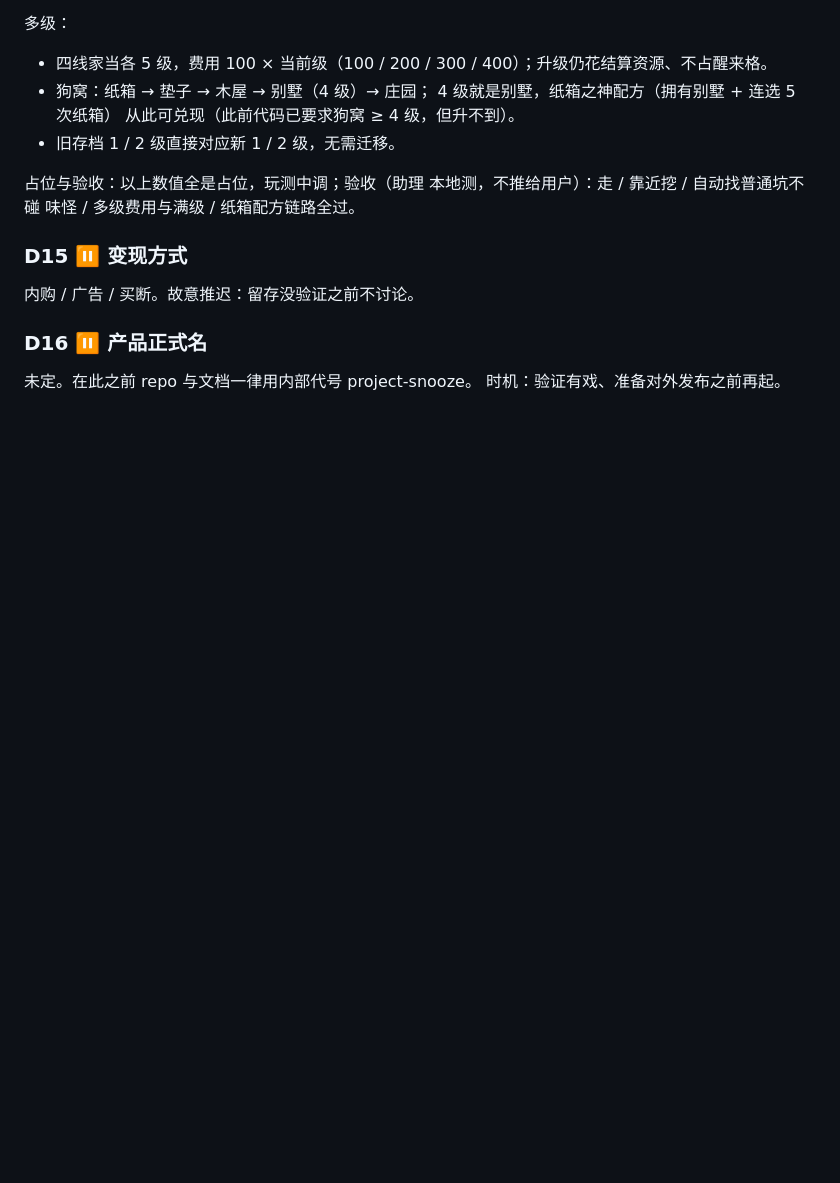
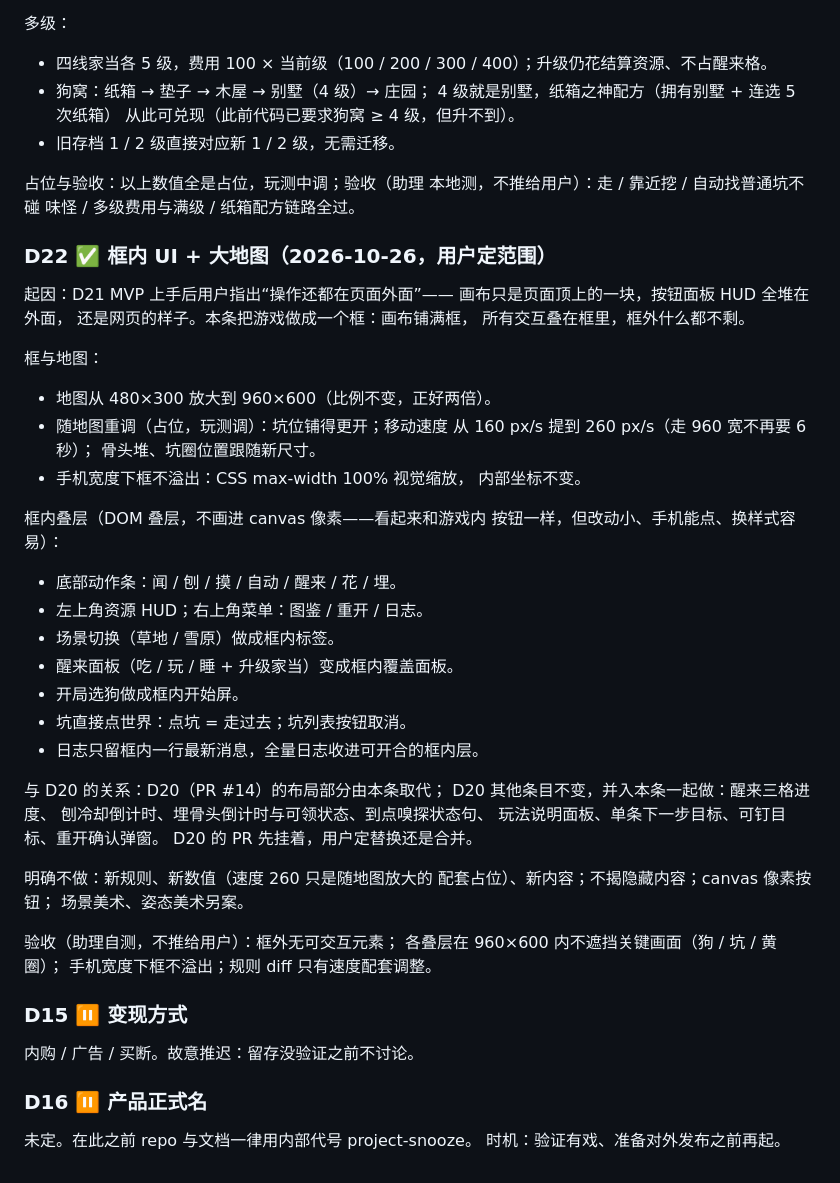
Before and after one commit to zwang1225/project-snooze, a Markdown page: docs/DECISIONS.md, the part around the change. GitHub-like rendering; blank space fills up the shorter version.

Commit message:
Spec D22: in-frame UI + bigger map (#16)
The game becomes one frame: canvas fills it, all UI overlays inside
it (DOM overlays, not canvas-painted buttons), nothing interactive
outside. Map 480x300 -> 960x600 with retuned speeds/positions
(placeholders). Absorbs D20's non-layout items; D20's layout section
is superseded (PR #14 left open for the user to replace or merge).

Co-authored-by: zwang1225 <zwang1225@users.noreply.github.com>

```diff
--- a/docs/DECISIONS.md
+++ b/docs/DECISIONS.md
@@ -417,6 +417,44 @@ MVP 可玩范围：D1–D9 锁定的核心循环全量 + 本批 D10–D14 默认
 本地测，不推给用户）：走 / 靠近挖 / 自动找普通坑不碰
 味怪 / 多级费用与满级 / 纸箱配方链路全过。
 
+### D22 ✅ 框内 UI + 大地图（2026-10-26，用户定范围）
+起因：D21 MVP 上手后用户指出“操作还都在页面外面”——
+画布只是页面顶上的一块，按钮面板 HUD 全堆在外面，
+还是网页的样子。本条把游戏做成一个框：画布铺满框，
+所有交互叠在框里，框外什么都不剩。
+
+框与地图：
+- 地图从 480×300 放大到 960×600（比例不变，正好两倍）。
+- 随地图重调（占位，玩测调）：坑位铺得更开；移动速度
+  从 160 px/s 提到 260 px/s（走 960 宽不再要 6 秒）；
+  骨头堆、坑圈位置跟随新尺寸。
+- 手机宽度下框不溢出：CSS max-width 100% 视觉缩放，
+  内部坐标不变。
+
+框内叠层（DOM 叠层，不画进 canvas 像素——看起来和游戏内
+按钮一样，但改动小、手机能点、换样式容易）：
+- 底部动作条：闻 / 刨 / 摸 / 自动 / 醒来 / 花 / 埋。
+- 左上角资源 HUD；右上角菜单：图鉴 / 重开 / 日志。
+- 场景切换（草地 / 雪原）做成框内标签。
+- 醒来面板（吃 / 玩 / 睡 + 升级家当）变成框内覆盖面板。
+- 开局选狗做成框内开始屏。
+- 坑直接点世界：点坑 = 走过去；坑列表按钮取消。
+- 日志只留框内一行最新消息，全量日志收进可开合的框内层。
+
+与 D20 的关系：D20（PR #14）的布局部分由本条取代；
+D20 其他条目不变，并入本条一起做：醒来三格进度、
+刨冷却倒计时、埋骨头倒计时与可领状态、到点嗅探状态句、
+玩法说明面板、单条下一步目标、可钉目标、重开确认弹窗。
+D20 的 PR 先挂着，用户定替换还是合并。
+
+明确不做：新规则、新数值（速度 260 只是随地图放大的
+配套占位）、新内容；不揭隐藏内容；canvas 像素按钮；
+场景美术、姿态美术另案。
+
+验收（助理自测，不推给用户）：框外无可交互元素；
+各叠层在 960×600 内不遮挡关键画面（狗 / 坑 / 黄圈）；
+手机宽度下框不溢出；规则 diff 只有速度配套调整。
+
 ### D15 ⏸ 变现方式
 内购 / 广告 / 买断。故意推迟：留存没验证之前不讨论。
 
```
Also changed, not shown: docs/SPEC.md (+10 -0 lines).
